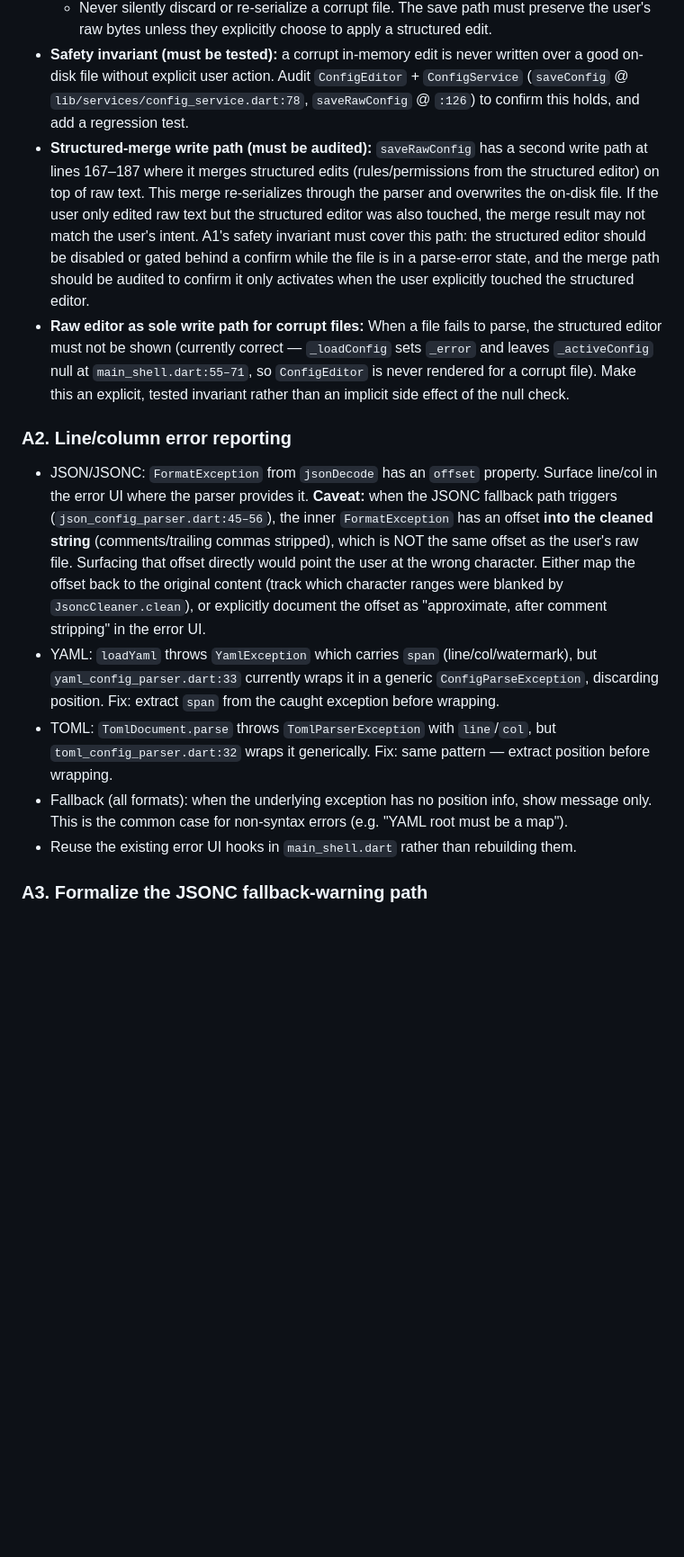
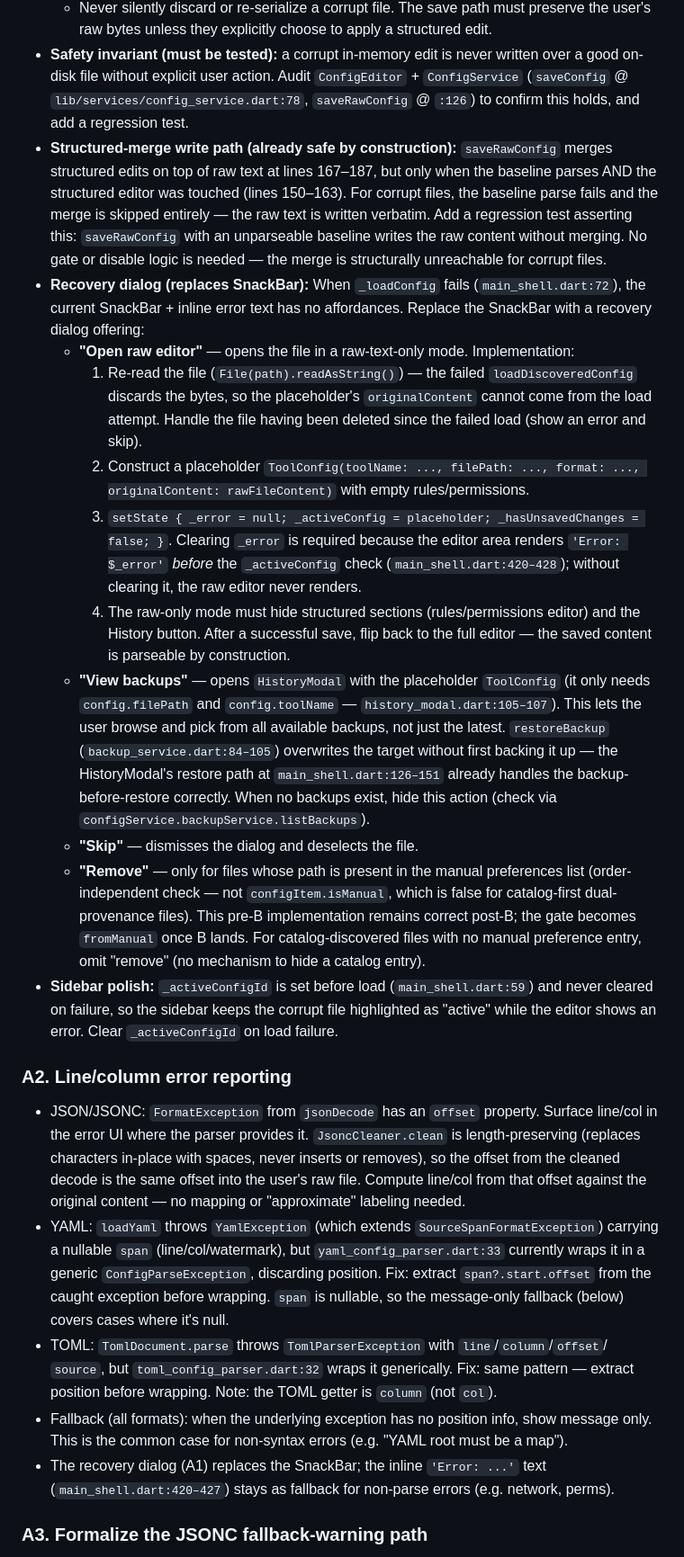
Before and after one commit to kgrizz-git/AgentsConfigHelper, a Markdown page: plans/active/phase_6_release.md, the part around one of its changes. Shown at 90% size. Drawn GitHub-style; blank space fills up the shorter version.

Commit message:
Refine release plan and TODO wording

```diff
--- a/plans/active/phase_6_release.md
+++ b/plans/active/phase_6_release.md
@@ -49,39 +49,67 @@ master plan's 2026-08-13 suggestion anticipated.
   good on-disk file without explicit user action. Audit `ConfigEditor` + `ConfigService`
   (`saveConfig` @ `lib/services/config_service.dart:78`, `saveRawConfig` @ `:126`) to
   confirm this holds, and add a regression test.
-- **Structured-merge write path (must be audited):** `saveRawConfig` has a second write
-  path at lines 167–187 where it merges structured edits (rules/permissions from the
-  structured editor) on top of raw text. This merge re-serializes through the parser and
-  overwrites the on-disk file. If the user only edited raw text but the structured editor
-  was also touched, the merge result may not match the user's intent. A1's safety invariant
-  must cover this path: the structured editor should be disabled or gated behind a confirm
-  while the file is in a parse-error state, and the merge path should be audited to confirm
-  it only activates when the user explicitly touched the structured editor.
-- **Raw editor as sole write path for corrupt files:** When a file fails to parse, the
-  structured editor must not be shown (currently correct — `_loadConfig` sets `_error` and
-  leaves `_activeConfig` null at `main_shell.dart:55–71`, so `ConfigEditor` is never
-  rendered for a corrupt file). Make this an explicit, tested invariant rather than an
-  implicit side effect of the null check.
+- **Structured-merge write path (already safe by construction):** `saveRawConfig` merges
+  structured edits on top of raw text at lines 167–187, but only when the baseline parses
+  AND the structured editor was touched (lines 150–163). For corrupt files, the baseline
+  parse fails and the merge is skipped entirely — the raw text is written verbatim. Add a
+  regression test asserting this: `saveRawConfig` with an unparseable baseline writes the
+  raw content without merging. No gate or disable logic is needed — the merge is structurally
+  unreachable for corrupt files.
+- **Recovery dialog (replaces SnackBar):** When `_loadConfig` fails (`main_shell.dart:72`),
+  the current SnackBar + inline error text has no affordances. Replace the SnackBar with a
+  recovery dialog offering:
+  - **"Open raw editor"** — opens the file in a raw-text-only mode. Implementation:
+    1. Re-read the file (`File(path).readAsString()`) — the failed `loadDiscoveredConfig`
+       discards the bytes, so the placeholder's `originalContent` cannot come from the load
+       attempt. Handle the file having been deleted since the failed load (show an error and
+       skip).
+    2. Construct a placeholder `ToolConfig(toolName: ..., filePath: ..., format: ...,
+       originalContent: rawFileContent)` with empty rules/permissions.
+    3. `setState { _error = null; _activeConfig = placeholder; _hasUnsavedChanges = false; }`.
+       Clearing `_error` is required because the editor area renders `'Error: $_error'`
+       *before* the `_activeConfig` check (`main_shell.dart:420–428`); without clearing it,
+       the raw editor never renders.
+    4. The raw-only mode must hide structured sections (rules/permissions editor) and the
+       History button. After a successful save, flip back to the full editor — the saved
+       content is parseable by construction.
+  - **"View backups"** — opens `HistoryModal` with the placeholder `ToolConfig` (it only
+    needs `config.filePath` and `config.toolName` — `history_modal.dart:105–107`). This
+    lets the user browse and pick from all available backups, not just the latest.
+    `restoreBackup` (`backup_service.dart:84–105`) overwrites the target without first
+    backing it up — the HistoryModal's restore path at `main_shell.dart:126–151` already
+    handles the backup-before-restore correctly. When no backups exist, hide this action
+    (check via `configService.backupService.listBackups`).
+  - **"Skip"** — dismisses the dialog and deselects the file.
+  - **"Remove"** — only for files whose path is present in the manual preferences list
+    (order-independent check — not `configItem.isManual`, which is false for catalog-first
+    dual-provenance files). This pre-B implementation remains correct post-B; the gate
+    becomes `fromManual` once B lands. For catalog-discovered files with no manual
+    preference entry, omit "remove" (no mechanism to hide a catalog entry).
+- **Sidebar polish:** `_activeConfigId` is set before load (`main_shell.dart:59`) and never
+  cleared on failure, so the sidebar keeps the corrupt file highlighted as "active" while
+  the editor shows an error. Clear `_activeConfigId` on load failure.
 
 ### A2. Line/column error reporting
 
 - JSON/JSONC: `FormatException` from `jsonDecode` has an `offset` property. Surface
-  line/col in the error UI where the parser provides it. **Caveat:** when the JSONC
-  fallback path triggers (`json_config_parser.dart:45–56`), the inner `FormatException`
-  has an offset **into the cleaned string** (comments/trailing commas stripped), which is
-  NOT the same offset as the user's raw file. Surfacing that offset directly would point
-  the user at the wrong character. Either map the offset back to the original content
-  (track which character ranges were blanked by `JsoncCleaner.clean`), or explicitly
-  document the offset as "approximate, after comment stripping" in the error UI.
-- YAML: `loadYaml` throws `YamlException` which carries `span` (line/col/watermark), but
-  `yaml_config_parser.dart:33` currently wraps it in a generic `ConfigParseException`,
-  discarding position. Fix: extract `span` from the caught exception before wrapping.
-- TOML: `TomlDocument.parse` throws `TomlParserException` with `line`/`col`, but
-  `toml_config_parser.dart:32` wraps it generically. Fix: same pattern — extract position
-  before wrapping.
+  line/col in the error UI where the parser provides it. `JsoncCleaner.clean` is
+  length-preserving (replaces characters in-place with spaces, never inserts or removes), so
+  the offset from the cleaned decode is the same offset into the user's raw file. Compute
+  line/col from that offset against the original content — no mapping or "approximate"
+  labeling needed.
+- YAML: `loadYaml` throws `YamlException` (which extends `SourceSpanFormatException`)
+  carrying a nullable `span` (line/col/watermark), but `yaml_config_parser.dart:33`
+  currently wraps it in a generic `ConfigParseException`, discarding position. Fix: extract
+  `span?.start.offset` from the caught exception before wrapping. `span` is nullable, so the
+  message-only fallback (below) covers cases where it's null.
+- TOML: `TomlDocument.parse` throws `TomlParserException` with `line`/`column`/`offset`/
+  `source`, but `toml_config_parser.dart:32` wraps it generically. Fix: same pattern —
+  extract position before wrapping. Note: the TOML getter is `column` (not `col`).
 - Fallback (all formats): when the underlying exception has no position info, show message
   only. This is the common case for non-syntax errors (e.g. "YAML root must be a map").
-- Reuse the existing error UI hooks in `main_shell.dart` rather than rebuilding them.
+- The recovery dialog (A1) replaces the SnackBar; the inline `'Error: ...'` text
+  (`main_shell.dart:420–427`) stays as fallback for non-parse errors (e.g. network, perms).
 
 ### A3. Formalize the JSONC fallback-warning path
 
```
Also changed, not shown: other parts of plans/active/phase_6_release.md (+45 -23 lines), TO_DO.md (+7 -6 lines).
